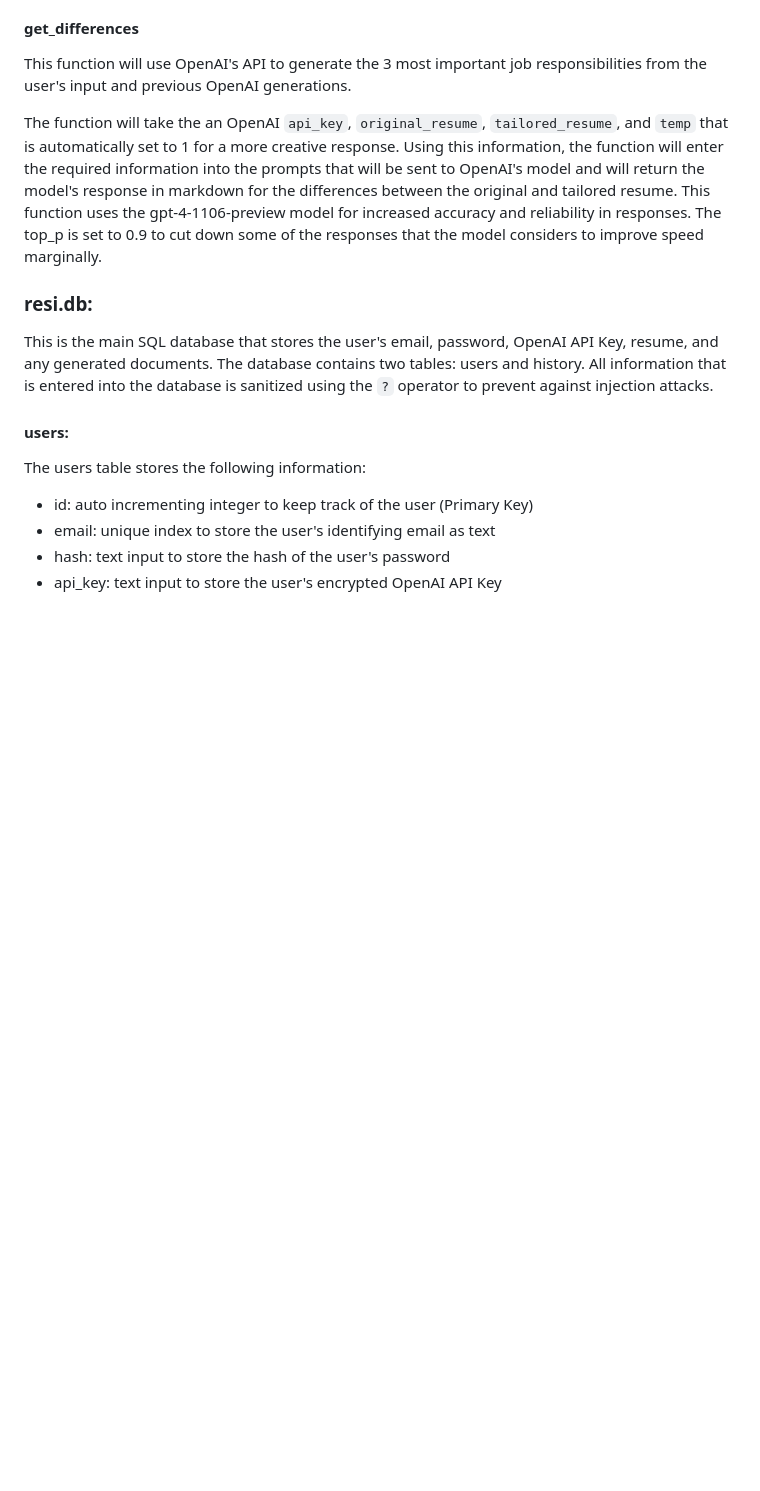
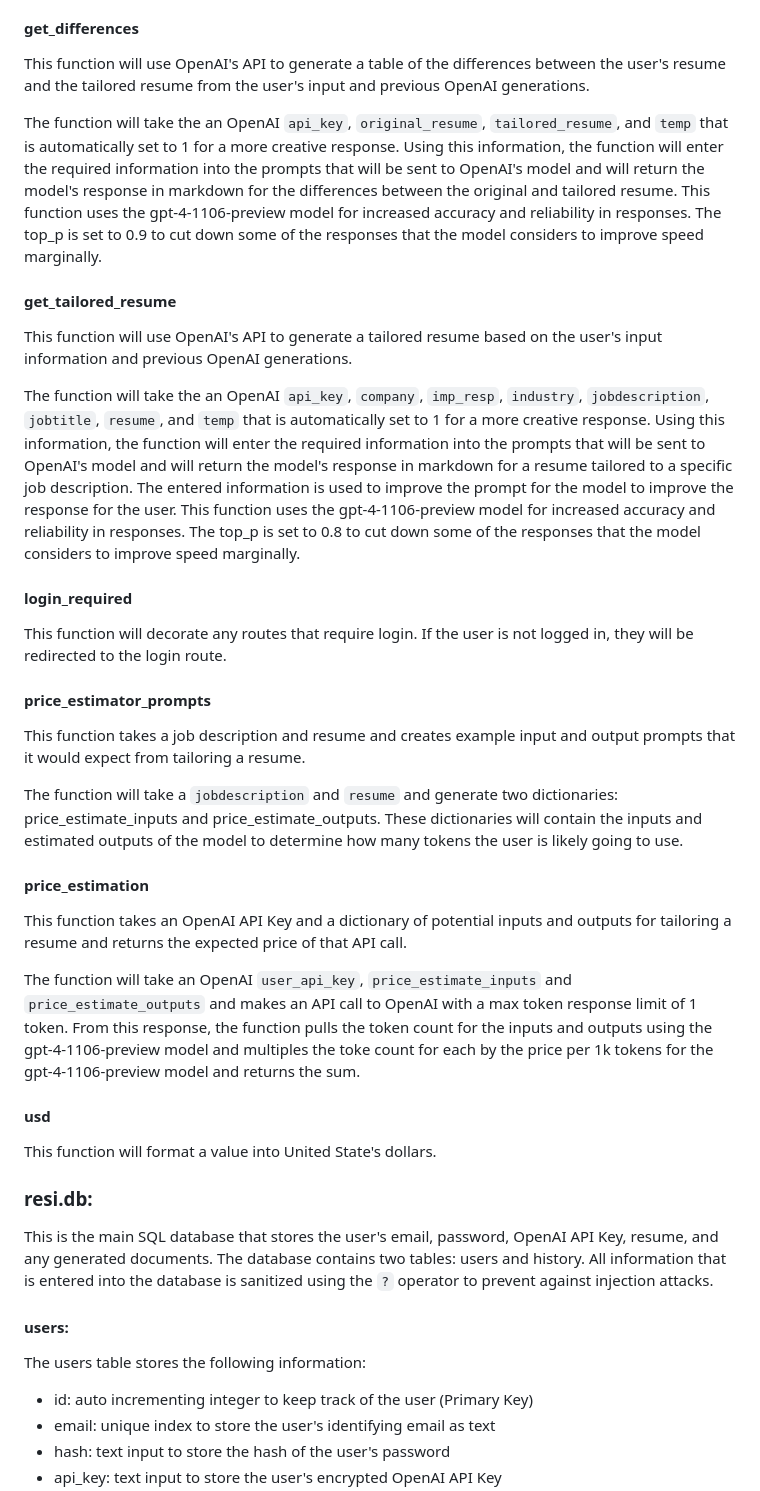
Before and after one commit to jadonvanyo/resi.ai, a Markdown page: README.md, the part around one of its changes. Drawn GitHub-style; blank space fills up the shorter version.

Commit message:
Completed README.md

```diff
--- a/README.md
+++ b/README.md
@@ -128,9 +128,30 @@ This function will use OpenAI's API to generate the 3 most important job respons
 The function will take the an OpenAI `api_key`, `industry`, `jobdescription`, and `temp` that is automatically set to 0.5 for a balanced response. Using this information, the function will enter the required information into the prompts that will be sent to OpenAI's model and will return the model's response in markdown. This function uses the gpt-3.5-turbo-1106 model for speed and low cost with out lose to accuracy.
 
 #### get_differences
-This function will use OpenAI's API to generate the 3 most important job responsibilities from the user's input and previous OpenAI generations.
+This function will use OpenAI's API to generate a table of the differences between the user's resume and the tailored resume from the user's input and previous OpenAI generations.
 
 The function will take the an OpenAI `api_key`, `original_resume`, `tailored_resume`, and `temp` that is automatically set to 1 for a more creative response. Using this information, the function will enter the required information into the prompts that will be sent to OpenAI's model and will return the model's response in markdown for the differences between the original and tailored resume. This function uses the gpt-4-1106-preview model for increased accuracy and reliability in responses. The top_p is set to 0.9 to cut down some of the responses that the model considers to improve speed marginally.
+
+#### get_tailored_resume
+This function will use OpenAI's API to generate a tailored resume based on the user's input information and previous OpenAI generations.
+
+The function will take the an OpenAI `api_key`, `company`, `imp_resp`, `industry`, `jobdescription`, `jobtitle`, `resume`, and `temp` that is automatically set to 1 for a more creative response. Using this information, the function will enter the required information into the prompts that will be sent to OpenAI's model and will return the model's response in markdown for a resume tailored to a specific job description. The entered information is used to improve the prompt for the model to improve the response for the user. This function uses the gpt-4-1106-preview model for increased accuracy and reliability in responses. The top_p is set to 0.8 to cut down some of the responses that the model considers to improve speed marginally.
+
+#### login_required
+This function will decorate any routes that require login. If the user is not logged in, they will be redirected to the login route.
+
+#### price_estimator_prompts
+This function takes a job description and resume and creates example input and output prompts that it would expect from tailoring a resume.
+
+The function will take a `jobdescription` and `resume` and generate two dictionaries: price_estimate_inputs and price_estimate_outputs. These dictionaries will contain the inputs and estimated outputs of the model to determine how many tokens the user is likely going to use.
+
+#### price_estimation
+This function takes an OpenAI API Key and a dictionary of potential inputs and outputs for tailoring a resume and returns the expected price of that API call.
+
+The function will take an OpenAI `user_api_key`, `price_estimate_inputs` and `price_estimate_outputs` and makes an API call to OpenAI with a max token response limit of 1 token. From this response, the function pulls the token count for the inputs and outputs using the gpt-4-1106-preview model and multiples the toke count for each by the price per 1k tokens for the gpt-4-1106-preview model and returns the sum.
+
+#### usd
+This function will format a value into United State's dollars.
 
 ### resi.db:
 This is the main SQL database that stores the user's email, password, OpenAI API Key, resume, and any generated documents. The database contains two tables: users and history. All information that is entered into the database is sanitized using the `?` operator to prevent against injection attacks.
```
Also changed, not shown: other parts of README.md (+11 -2 lines).
